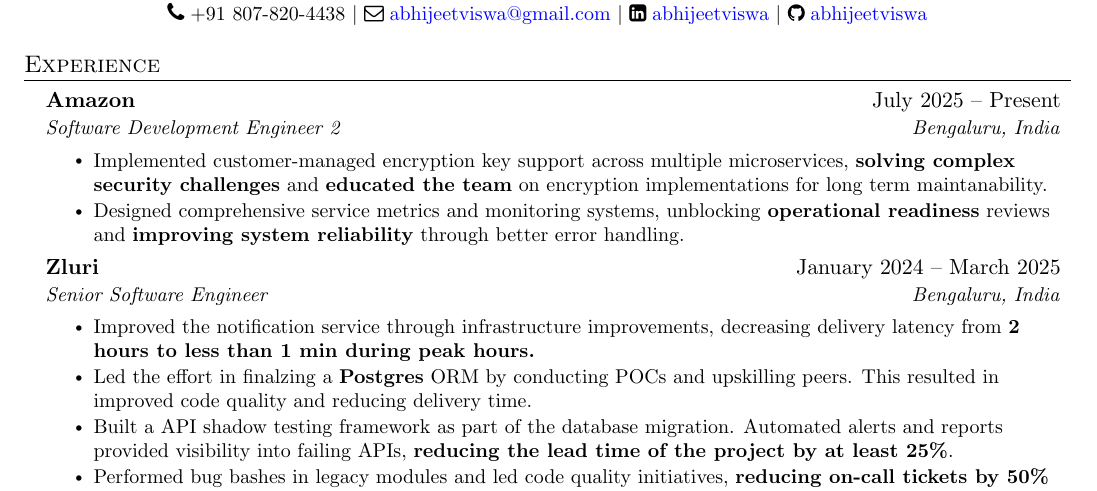
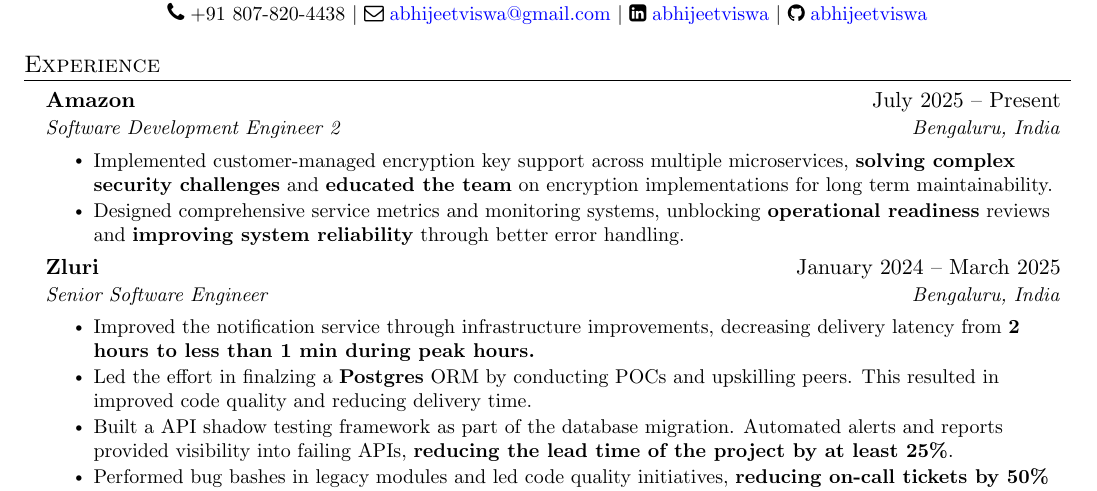
Before and after one commit to abhijeetviswa/resume, a LaTeX CV (jake-template/resume.tex): part of the page, cut so that both start at the same text. Compiled offline with pdfLaTeX.

Commit message:
jake: fix typo

```diff
--- a/jake-template/resume.tex
+++ b/jake-template/resume.tex
@@ -117,7 +117,7 @@
       {Amazon}{July 2025 -- Present}
       {Software Development Engineer 2}{Bengaluru, India}
     \resumeItemListStart
-      \resumeItem{Implemented customer-managed encryption key support across multiple microservices, \textbf{solving complex security challenges} and \textbf{educated the team} on encryption implementations for long term maintanability.}
+      \resumeItem{Implemented customer-managed encryption key support across multiple microservices, \textbf{solving complex security challenges} and \textbf{educated the team} on encryption implementations for long term maintainability.}
       \resumeItem{Designed comprehensive service metrics and monitoring systems, unblocking \textbf{operational readiness} reviews and \textbf{improving system reliability} through better error handling.}
     \resumeItemListEnd
 %-------------------------------------------
```
Also changed, not shown: jake-template/resume.pdf.
